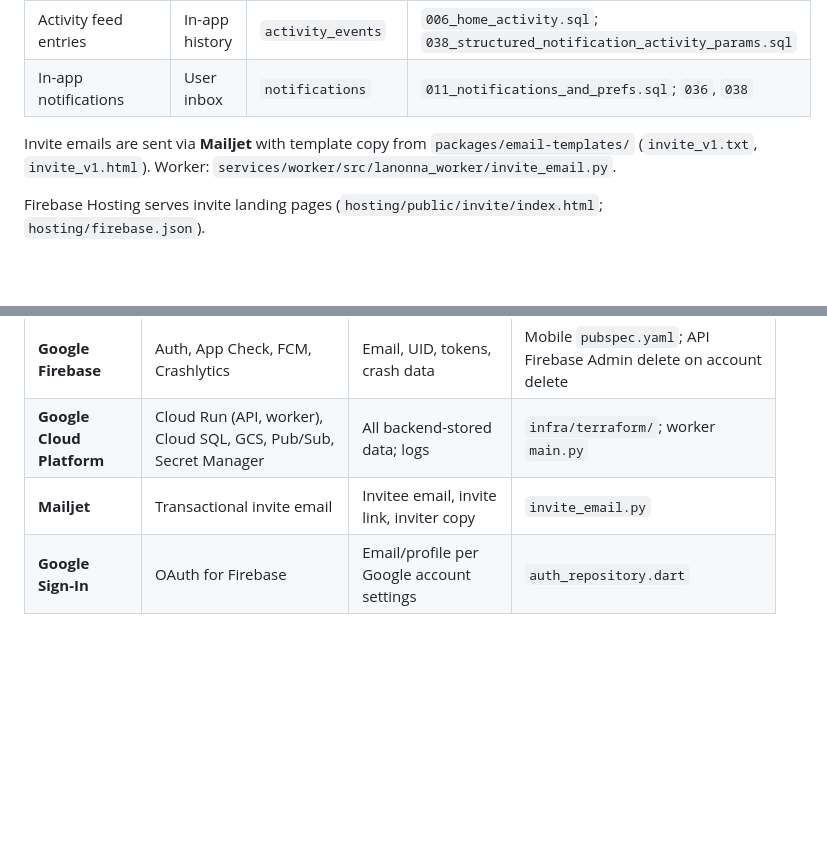
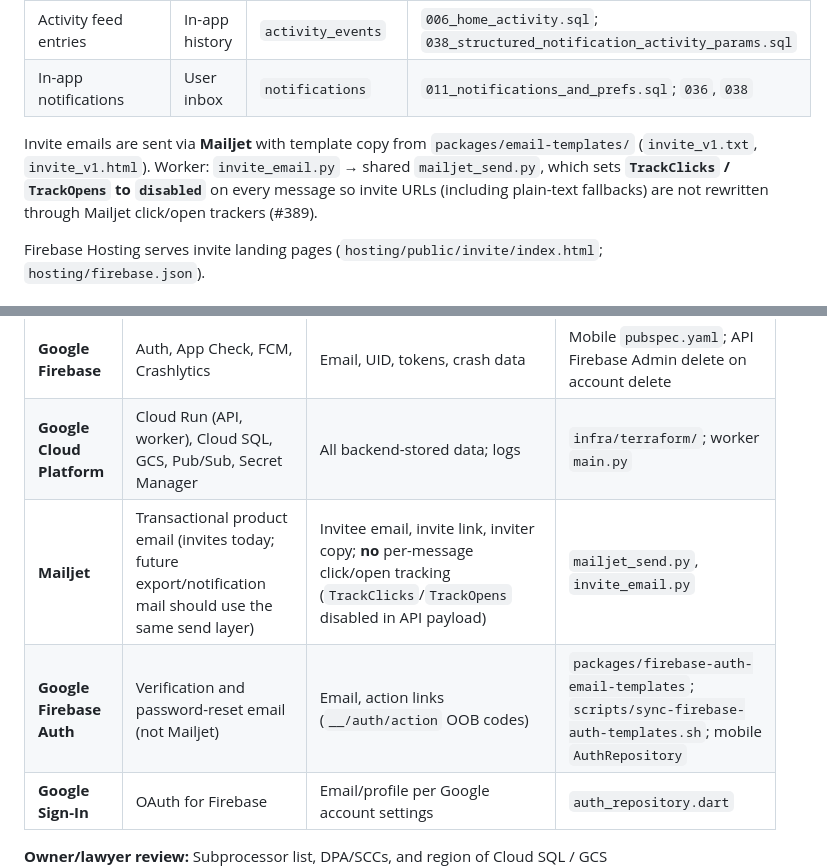
Before and after one commit to dipan0saha/lanonna_app, a Markdown page: docs/legal/data-inventory.md, 2 parts joined by grey strips. Drawn GitHub-style; blank space fills up the shorter version.

Commit message:
Legal: Mailjet click/open tracking disabled; Firebase sends auth mail (#389)

```diff
--- a/docs/legal/data-inventory.md
+++ b/docs/legal/data-inventory.md
@@ -72,7 +72,7 @@ The app stores information **about babies/children** entered by adult account ho
 | Activity feed entries | In-app history | `activity_events` | `006_home_activity.sql`; `038_structured_notification_activity_params.sql` |
 | In-app notifications | User inbox | `notifications` | `011_notifications_and_prefs.sql`; `036`, `038` |
 
-Invite emails are sent via **Mailjet** with template copy from `packages/email-templates/` (`invite_v1.txt`, `invite_v1.html`). Worker: `services/worker/src/lanonna_worker/invite_email.py`.
+Invite emails are sent via **Mailjet** with template copy from `packages/email-templates/` (`invite_v1.txt`, `invite_v1.html`). Worker: `invite_email.py` → shared `mailjet_send.py`, which sets **`TrackClicks` / `TrackOpens` to `disabled`** on every message so invite URLs (including plain-text fallbacks) are not rewritten through Mailjet click/open trackers (#389).
 
 Firebase Hosting serves invite landing pages (`hosting/public/invite/index.html`; `hosting/firebase.json`).
 
@@ -126,7 +126,8 @@ No `flutter_secure_storage` usage found. Android manifest: `android:allowBackup=
 |----------|------|---------------|-------------------------|
 | **Google Firebase** | Auth, App Check, FCM, Crashlytics | Email, UID, tokens, crash data | Mobile `pubspec.yaml`; API Firebase Admin delete on account delete |
 | **Google Cloud Platform** | Cloud Run (API, worker), Cloud SQL, GCS, Pub/Sub, Secret Manager | All backend-stored data; logs | `infra/terraform/`; worker `main.py` |
-| **Mailjet** | Transactional invite email | Invitee email, invite link, inviter copy | `invite_email.py` |
+| **Mailjet** | Transactional product email (invites today; future export/notification mail should use the same send layer) | Invitee email, invite link, inviter copy; **no** per-message click/open tracking (`TrackClicks`/`TrackOpens` disabled in API payload) | `mailjet_send.py`, `invite_email.py` |
+| **Google Firebase Auth** | Verification and password-reset email (not Mailjet) | Email, action links (`__/auth/action` OOB codes) | `packages/firebase-auth-email-templates`; `scripts/sync-firebase-auth-templates.sh`; mobile `AuthRepository` |
 | **Google Sign-In** | OAuth for Firebase | Email/profile per Google account settings | `auth_repository.dart` |
 
 **Owner/lawyer review:** Subprocessor list, DPA/SCCs, and region of Cloud SQL / GCS (`infra/terraform/modules/platform/sql.tf`, `storage.tf`).
```
Also changed, not shown: docs/legal/privacy-policy.md (+1 -1 lines).
